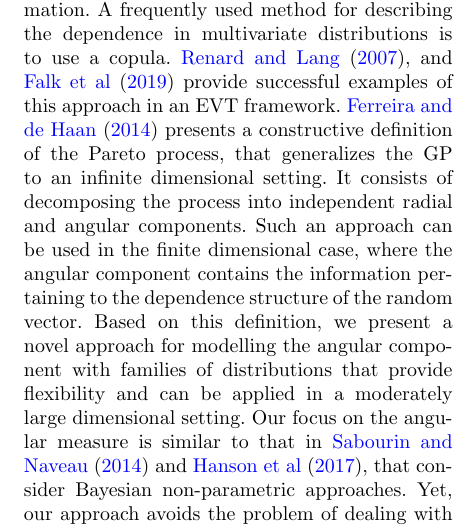
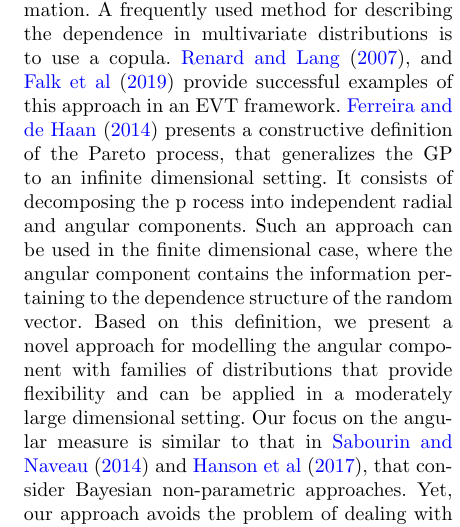
Before and after one commit to ptrubey/pgpareto, a LaTeX paper (main.tex, which reads introduction.tex): part of one column of page 2 of 13, cut so that both start at the same text. Compiled offline with pdfLaTeX.

Commit message:
OL 2023_10_15

```diff
--- a/introduction.tex
+++ b/introduction.tex
@@ -33,13 +33,20 @@ During the last decade or so, much work has been done in the exploration of the
   \citep{rootzen2006} defines the generalized Pareto distribution, with further analysis on these classes
   of distributions presented in \cite{falk2008} and \cite{michel2008}.  A recent review of the state
   of the art in multivariate peaks over threshold modelling using generalized Pareto is provided in
-  \cite{rootzen2018} while \cite{RoSeWa2018a} provides insight on the theoretical properties of possible parametrizations. These are use in \cite{KiRoSeWa2019} for likelihood-based models for PoT estimation.
+  \cite{rootzen2018} while \cite{RoSeWa2018a} provides insight on the theoretical properties of possible
+  parametrizations. These are use in \cite{KiRoSeWa2019} for likelihood-based models for PoT estimation.
   A frequently used method for describing the dependence
-  in multivariate distributions is to use a copula. \cite{renard2007}, and \cite{falk2019} provide successful examples of this approach in an EVT framework. \cite{ferreira2014} presents a constructive definition of the Pareto process, that generalizes the GP to an infinite dimensional setting. It consists of decomposing the process into independent radial and angular components. Such an approach can be used in the finite dimensional case, where the angular component
+  in multivariate distributions is to use a copula. \cite{renard2007}, and \cite{falk2019} provide successful
+  examples of this approach in an EVT framework. \cite{ferreira2014} presents a constructive definition of the
+  Pareto process, that generalizes the GP to an infinite dimensional setting. It consists of decomposing the p
+  rocess into independent radial and angular components. Such an approach can be used in the finite dimensional
+  case, where the angular component
   contains the information pertaining to the dependence structure of the random vector.
   Based on this definition, we present a novel approach for modelling  the angular component
   with families of distributions that provide flexibility and can be applied in a moderately large dimensional setting.
-  Our focus on the  angular measure is similar to that in \cite{SaNa2014} and \cite{HaCaCh2017}, that consider Bayesian non-parametric approaches. Yet, our approach avoids the problem of dealing with the so called moment constraint by considering a constructive definition of the multivariate GP based on the infinity norm.
+  Our focus on the angular measure is similar to that in \cite{SaNa2014} and \cite{HaCaCh2017}, that consider Bayesian
+  non-parametric approaches. Yet, our approach avoids the problem of dealing with the so called moment constraint by
+  considering a constructive definition of the multivariate GP based on the infinity norm.
 
   The reminder of this paper is outlined as follows. Section~\ref{sec:multivariatepot} comprises a brief review of multivariate PoT, detailing the separation of the radial measure from the angular measure.
   Section~\ref{sec:methodology} details our approach for estimating the angular measure, based on projecting an arbitrary distribution supported in ${\mathbb R}_+^d$ onto unit hyper-spheres defined for $p$-norms. Section~\ref{sec:evaluation} develops criteria for model selection in the support of the angular measure.  Section~\ref{sec:results} explores the efficacy of the proposed approach on a set of simulated data, and, acknowledging the relevance of extreme value theory to climatological events~\citep{jentsch2007,vousdoukas2018,li2019}, estimates the extremal dependence structure for a measure of water vapor flow in the atmosphere, used for identifying atmospheric rivers.  Finally, Section~\ref{sec:conclusion} presents our conclusions and discussion.
```
Also changed, not shown: evaluation.tex (+5 -57 lines).
